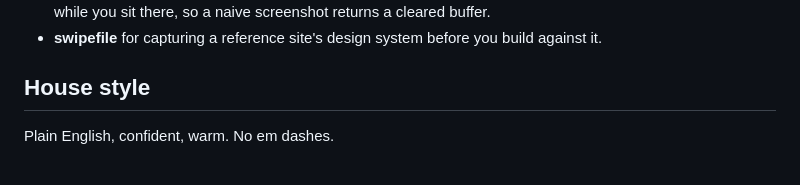
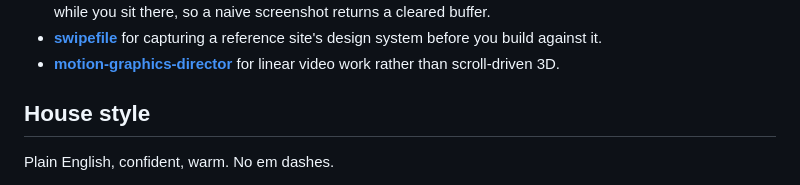
Before and after one commit to systoai-design/threejs-scroll-sites, a Markdown page: README.md, the part around one of its changes. Rendered like a GitHub page.

Commit message:
docs: hyperlink related Systo skills to their repos
Cross-links the skill family so each README points at the others rather than
naming them in bold text with no way to reach them.

```diff
--- a/README.md
+++ b/README.md
@@ -113,5 +113,6 @@ docs/         the screenshots above
   page is not drawing while you sit there, so a naive screenshot returns a cleared buffer.
-- **swipefile** for capturing a reference site's design system before you build against it.
+- [**swipefile**](https://github.com/systoai-design/swipefile) for capturing a reference site's design system before you build against it.
+- [**motion-graphics-director**](https://github.com/systoai-design/motion-graphics-director) for linear video work rather than scroll-driven 3D.
 
 ## House style
 
```
Also changed, not shown: other parts of README.md (+1 -1 lines).
